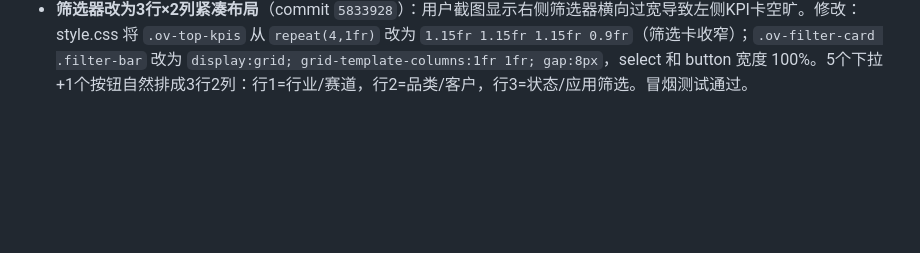
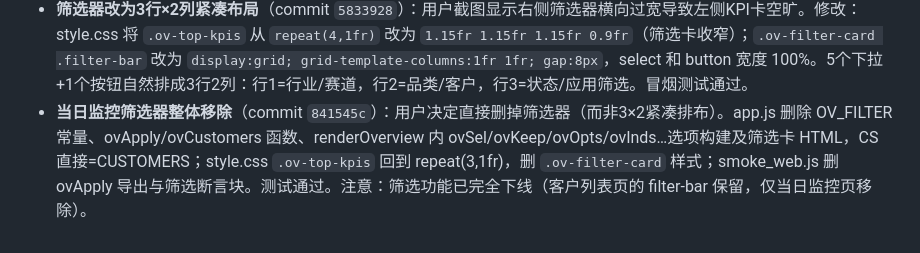
Before and after one commit to Averymeng/818, a Markdown page: .workbuddy/memory/2026-08-20.md, the part around the change. Drawn GitHub-style; blank space fills up the shorter version.

Commit message:
记忆: 记录当日监控筛选器移除

```diff
--- a/.workbuddy/memory/2026-08-20.md
+++ b/.workbuddy/memory/2026-08-20.md
@@ -6,3 +6,4 @@
 - **KPI卡片太空：输出3个设计demo**（commit `6753529`）：未直接修改正式页面，新增 demo/KPI改造demo_A_紧凑图标式.html、B_左大右小带迷你图.html、C_信息填充式.html，分别展示紧凑图标、左大右小+sparkline、信息填充+进度条三种方向，供用户选择。
 - **KPI卡片选方案A落地**（commit `c3205dd`）：用户在3个demo中选A（紧凑图标式）。app.js 三个KPI卡改为 `.ov-kpi-c`（图标💰🎯📉 + body[lab+main]，main内 span.v + deltaBadge 胶囊）；style.css 删除 .ov-kpi-b 系列改为 .ov-kpi-c 系列（含 k-spend/k-lead/k-cpl 图标底色、delta 胶囊底色）。smoke_web.js 的 kpiSpend 正则同步改为匹配新结构 `总消耗</div><div class="main"><span class="v">¥`。测试通过（筛选前后 KPI 变化、重置一致）。
 - **筛选器改为3行×2列紧凑布局**（commit `5833928`）：用户截图显示右侧筛选器横向过宽导致左侧KPI卡空旷。修改：style.css 将 `.ov-top-kpis` 从 `repeat(4,1fr)` 改为 `1.15fr 1.15fr 1.15fr 0.9fr`（筛选卡收窄）；`.ov-filter-card .filter-bar` 改为 `display:grid; grid-template-columns:1fr 1fr; gap:8px`，select 和 button 宽度 100%。5个下拉+1个按钮自然排成3行2列：行1=行业/赛道，行2=品类/客户，行3=状态/应用筛选。冒烟测试通过。
+- **当日监控筛选器整体移除**（commit `841545c`）：用户决定直接删掉筛选器（而非3×2紧凑排布）。app.js 删除 OV_FILTER 常量、ovApply/ovCustomers 函数、renderOverview 内 ovSel/ovKeep/ovOpts/ovInds…选项构建及筛选卡 HTML，CS 直接=CUSTOMERS；style.css `.ov-top-kpis` 回到 repeat(3,1fr)，删 `.ov-filter-card` 样式；smoke_web.js 删 ovApply 导出与筛选断言块。测试通过。注意：筛选功能已完全下线（客户列表页的 filter-bar 保留，仅当日监控页移除）。
```
